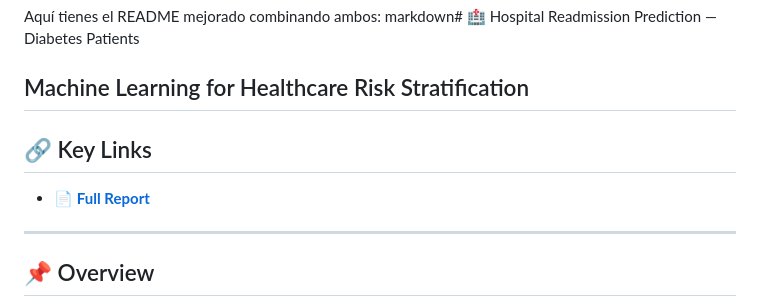
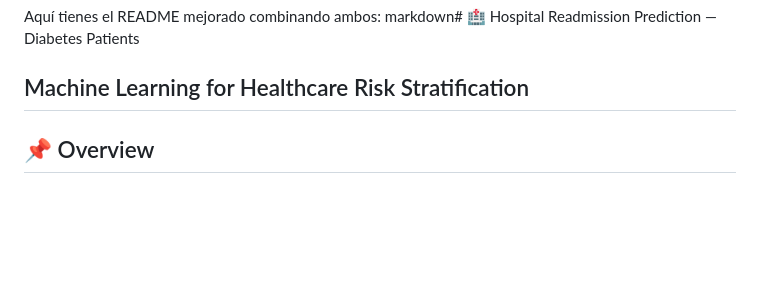
Before and after one commit to telomere1tales/hospital-readmission-prediction, a Markdown page: README.md, the part around the change. Drawn GitHub-style; blank space fills up the shorter version.

```diff
--- a/README.md
+++ b/README.md
@@ -1,11 +1,6 @@
 Aquí tienes el README mejorado combinando ambos:
 markdown# 🏥 Hospital Readmission Prediction — Diabetes Patients
 ## Machine Learning for Healthcare Risk Stratification
-
-## 🔗 Key Links
-- 📄 **[Full Report](hospital_readmission.html)**
-
----
 
 ## 📌 Overview
 
```
